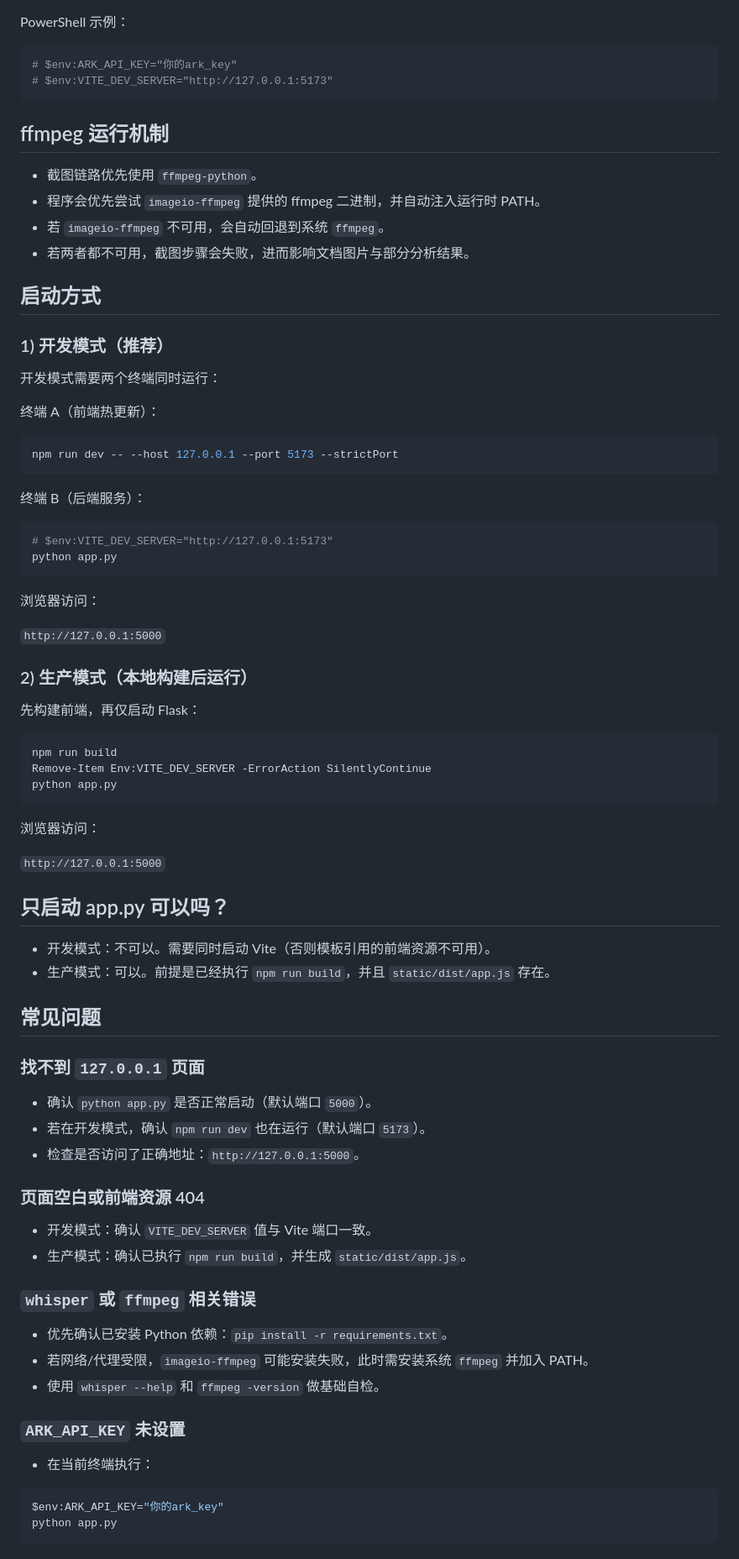
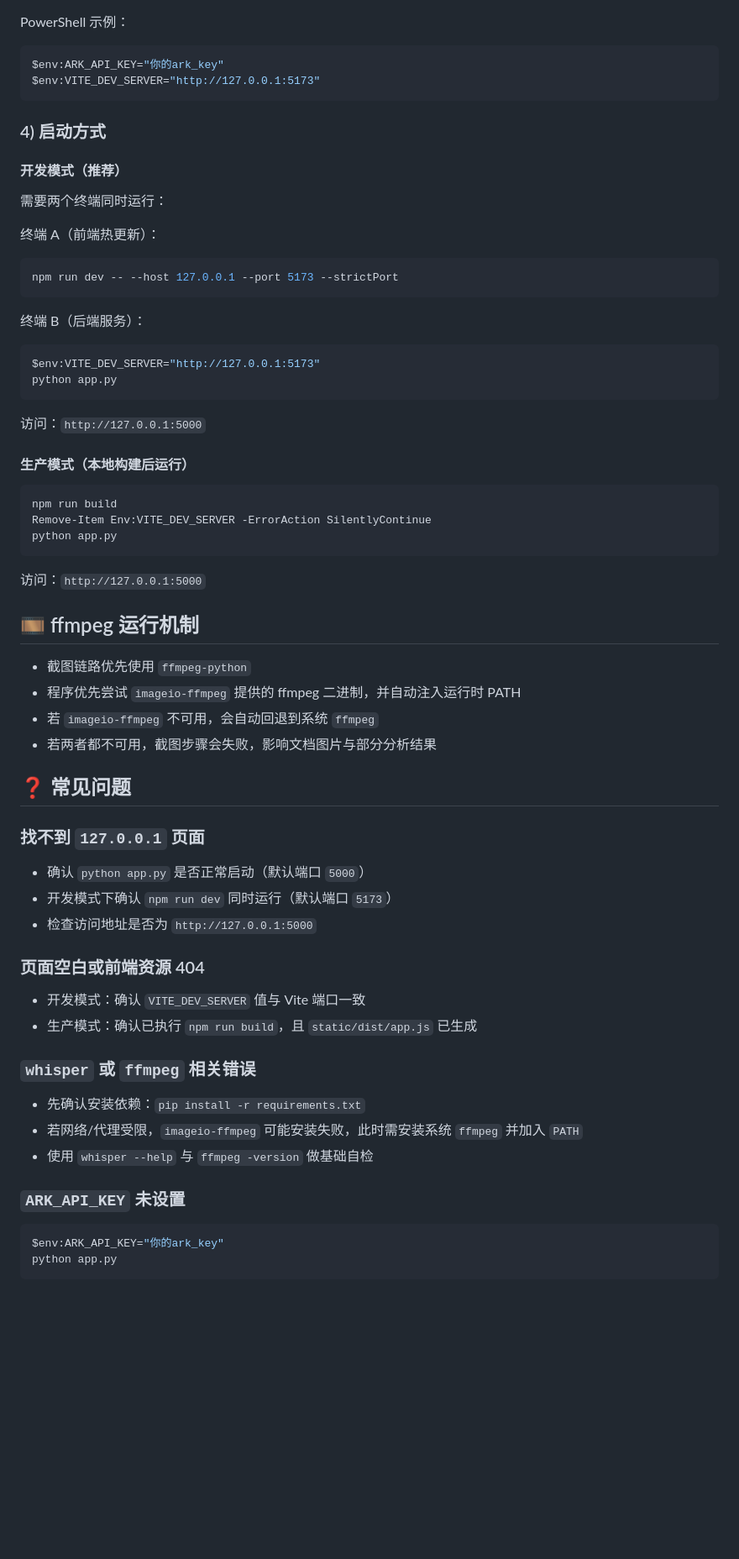
Before and after one commit to zyzy898/video-toAI-md-pdf-main, a Markdown page: README.md, the part around one of its changes. Shown at 84% size. GitHub-like rendering; blank space fills up the shorter version.

````diff
--- a/README.md
+++ b/README.md
@@ -68,22 +97,15 @@ npm install
 PowerShell 示例：
 
 ```powershell
-# $env:ARK_API_KEY="你的ark_key"
-# $env:VITE_DEV_SERVER="http://127.0.0.1:5173"
+$env:ARK_API_KEY="你的ark_key"
+$env:VITE_DEV_SERVER="http://127.0.0.1:5173"
 ```
 
-## ffmpeg 运行机制
+### 4) 启动方式
 
-- 截图链路优先使用 `ffmpeg-python`。
-- 程序会优先尝试 `imageio-ffmpeg` 提供的 ffmpeg 二进制，并自动注入运行时 PATH。
-- 若 `imageio-ffmpeg` 不可用，会自动回退到系统 `ffmpeg`。
-- 若两者都不可用，截图步骤会失败，进而影响文档图片与部分分析结果。
+#### 开发模式（推荐）
 
-## 启动方式
-
-### 1) 开发模式（推荐）
-
-开发模式需要两个终端同时运行：
+需要两个终端同时运行：
 
 终端 A（前端热更新）：
 
@@ -94,17 +116,13 @@ npm run dev -- --host 127.0.0.1 --port 5173 --strictPort
 终端 B（后端服务）：
 
 ```powershell
-# $env:VITE_DEV_SERVER="http://127.0.0.1:5173"
+$env:VITE_DEV_SERVER="http://127.0.0.1:5173"
 python app.py
 ```
 
-浏览器访问：
+访问：`http://127.0.0.1:5000`
 
-`http://127.0.0.1:5000`
-
-### 2) 生产模式（本地构建后运行）
-
-先构建前端，再仅启动 Flask：
+#### 生产模式（本地构建后运行）
 
 ```powershell
 npm run build
@@ -112,37 +130,35 @@ Remove-Item Env:VITE_DEV_SERVER -ErrorAction SilentlyContinue
 python app.py
 ```
 
-浏览器访问：
+访问：`http://127.0.0.1:5000`
 
-`http://127.0.0.1:5000`
+## 🎞️ ffmpeg 运行机制
 
-## 只启动 app.py 可以吗？
+- 截图链路优先使用 `ffmpeg-python`
+- 程序优先尝试 `imageio-ffmpeg` 提供的 ffmpeg 二进制，并自动注入运行时 PATH
+- 若 `imageio-ffmpeg` 不可用，会自动回退到系统 `ffmpeg`
+- 若两者都不可用，截图步骤会失败，影响文档图片与部分分析结果
 
-- 开发模式：不可以。需要同时启动 Vite（否则模板引用的前端资源不可用）。
-- 生产模式：可以。前提是已经执行 `npm run build`，并且 `static/dist/app.js` 存在。
-
-## 常见问题
+## ❓ 常见问题
 
 ### 找不到 `127.0.0.1` 页面
 
-- 确认 `python app.py` 是否正常启动（默认端口 `5000`）。
-- 若在开发模式，确认 `npm run dev` 也在运行（默认端口 `5173`）。
-- 检查是否访问了正确地址：`http://127.0.0.1:5000`。
+- 确认 `python app.py` 是否正常启动（默认端口 `5000`）
+- 开发模式下确认 `npm run dev` 同时运行（默认端口 `5173`）
+- 检查访问地址是否为 `http://127.0.0.1:5000`
 
 ### 页面空白或前端资源 404
 
-- 开发模式：确认 `VITE_DEV_SERVER` 值与 Vite 端口一致。
-- 生产模式：确认已执行 `npm run build`，并生成 `static/dist/app.js`。
+- 开发模式：确认 `VITE_DEV_SERVER` 值与 Vite 端口一致
+- 生产模式：确认已执行 `npm run build`，且 `static/dist/app.js` 已生成
 
 ### `whisper` 或 `ffmpeg` 相关错误
 
-- 优先确认已安装 Python 依赖：`pip install -r requirements.txt`。
-- 若网络/代理受限，`imageio-ffmpeg` 可能安装失败，此时需安装系统 `ffmpeg` 并加入 PATH。
-- 使用 `whisper --help` 和 `ffmpeg -version` 做基础自检。
+- 先确认安装依赖：`pip install -r requirements.txt`
+- 若网络/代理受限，`imageio-ffmpeg` 可能安装失败，此时需安装系统 `ffmpeg` 并加入 `PATH`
+- 使用 `whisper --help` 与 `ffmpeg -version` 做基础自检
 
 ### `ARK_API_KEY` 未设置
-
-- 在当前终端执行：
 
 ```powershell
 $env:ARK_API_KEY="你的ark_key"
````
Also changed, not shown: other parts of README.md (+47 -18 lines).
